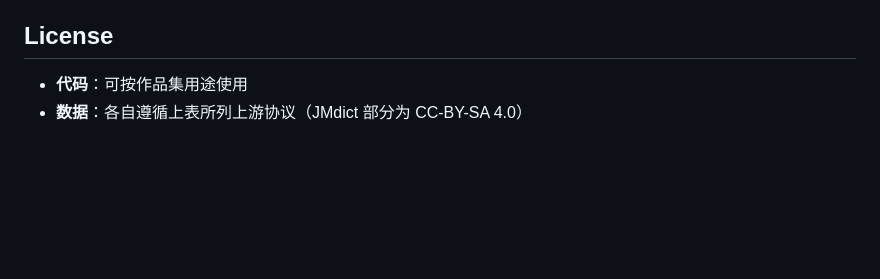
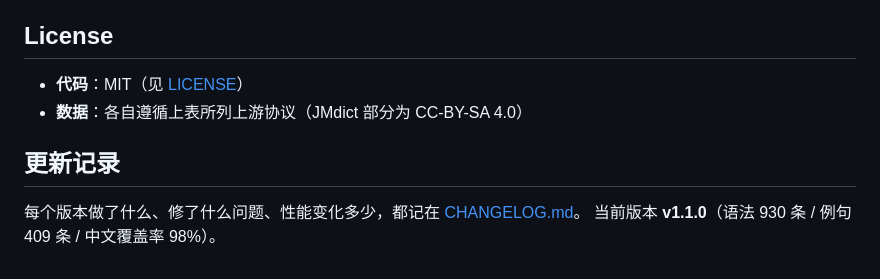
Before and after one commit to rrrryf/japanese-learning, a Markdown page: README.md, the part around the change. GitHub-like rendering; blank space fills up the shorter version.

```diff
--- a/README.md
+++ b/README.md
@@ -300,5 +300,10 @@ Ollama 没启动，或没有对应模型。先 `ollama serve`，再 `ollama pull
 
 ## License
 
-- **代码**：可按作品集用途使用
+- **代码**：MIT（见 [LICENSE](LICENSE)）
 - **数据**：各自遵循上表所列上游协议（JMdict 部分为 CC-BY-SA 4.0）
+
+## 更新记录
+
+每个版本做了什么、修了什么问题、性能变化多少，都记在 [CHANGELOG.md](CHANGELOG.md)。
+当前版本 **v1.1.0**（语法 930 条 / 例句 409 条 / 中文覆盖率 98%）。
```
Also changed, not shown: CHANGELOG.md (added, +173 -0 lines).
